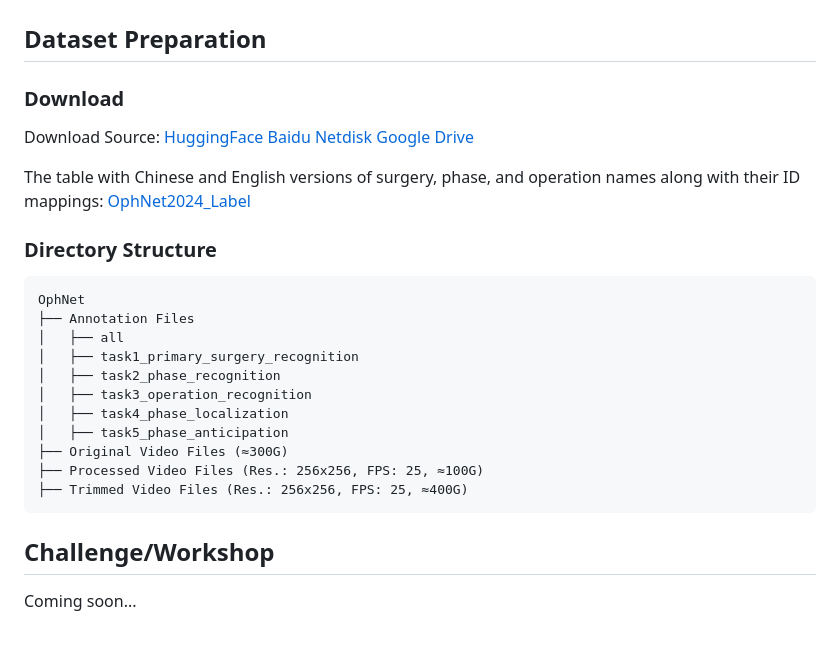
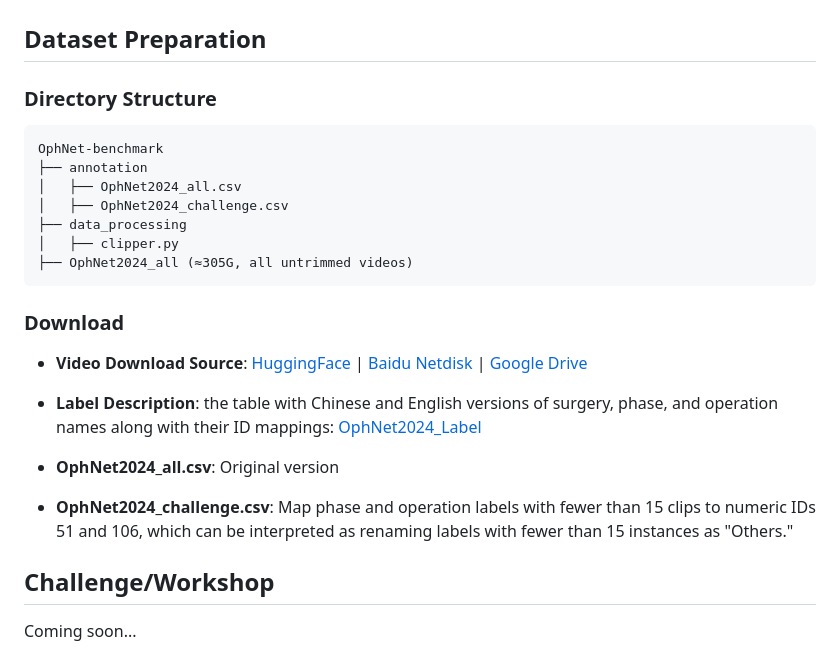
Before and after one commit to minghu0830/OphNet-benchmark, a Markdown page: README.md, the part around the change. Rendered like a GitHub page.

````diff
--- a/README.md
+++ b/README.md
@@ -20,27 +20,28 @@ Surgical scene perception via videos is critical for advancing robotic surgery,
 </p>
 
 ## Dataset Preparation
+### Directory Structure
+```
+OphNet-benchmark
+├── annotation
+│   ├── OphNet2024_all.csv
+│   ├── OphNet2024_challenge.csv
+├── data_processing
+│   ├── clipper.py
+├── OphNet2024_all (≈305G, all untrimmed videos)
+```
+
 ### Download
-Download Source: [HuggingFace]() [Baidu Netdisk]() [Google Drive]()
+*  **Video Download Source**: [HuggingFace]() | [Baidu Netdisk]() | [Google Drive]()
 
-The table with Chinese and English versions of surgery, phase, and operation names along with their ID mappings: [OphNet2024_Label]()
+*  **Label Description**: the table with Chinese and English versions of surgery, phase, and operation names along with their ID mappings: [OphNet2024_Label](https://docs.google.com/spreadsheets/d/1p5lURkth587-lxYwd6eOSmSxPpvIqvyuOKW-4B49PT0/edit?usp=sharing)
+
+*  **OphNet2024_all.csv**: Original version
+*  **OphNet2024_challenge.csv**: Map phase and operation labels with fewer than 15 clips to numeric IDs 51 and 106, which can be interpreted as renaming labels with fewer than 15 instances as "Others."
 
 <!--Accessing the OphNet dataset requires an application. If you wish to access the full dataset, please submit an [access request](https://forms.gle/GhJyQDPUrE74jLy87) and adhere to the licensing agreement. We will send the data to your specified email address.
 -->
-### Directory Structure
-```
-OphNet
-├── Annotation Files
-│   ├── all
-│   ├── task1_primary_surgery_recognition
-│   ├── task2_phase_recognition
-│   ├── task3_operation_recognition
-│   ├── task4_phase_localization
-│   ├── task5_phase_anticipation
-├── Original Video Files (≈300G)
-├── Processed Video Files (Res.: 256x256, FPS: 25, ≈100G)
-├── Trimmed Video Files (Res.: 256x256, FPS: 25, ≈400G)
-```
+
 ## Challenge/Workshop
 Coming soon...
 
````
